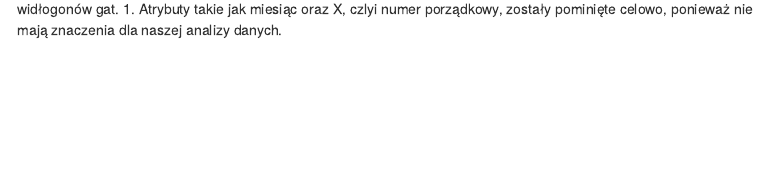
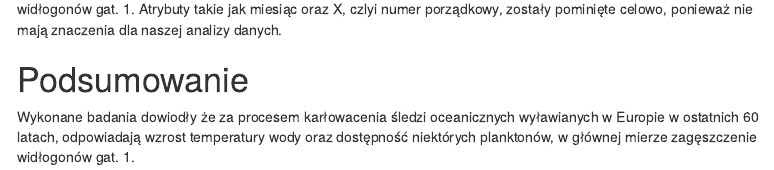
Before and after one commit to kmlhombre/zed-sledzie, an R Markdown document (raport.Rmd): the page in a window 1100 px wide, from 3770 px down. Rendered offline with R 4.5, knitr and Pandoc, with nearby package versions; some code elsewhere in the file could not run offline; menus at the side of the page are left out.

Commit message:
podsumowanie

````diff
--- a/raport.Rmd
+++ b/raport.Rmd
@@ -186,3 +186,6 @@ plot(varImp(rf))
 ```
 
 Na podstawie powyższego wykresu można stwierdzić, że największy wpływ ma temperatura wody oraz zagęszczenie widłogonów gat. 1. Atrybuty takie jak miesiąc oraz X, czlyi numer porządkowy, zostały pominięte celowo, ponieważ nie mają znaczenia dla naszej analizy danych.
+
+# Podsumowanie
+Wykonane badania dowiodły że za procesem karłowacenia śledzi oceanicznych wyławianych w Europie w ostatnich 60 latach, odpowiadają wzrost temperatury wody oraz dostępność niektórych planktonów, w głównej mierze zagęszczenie widłogonów gat. 1.
````
